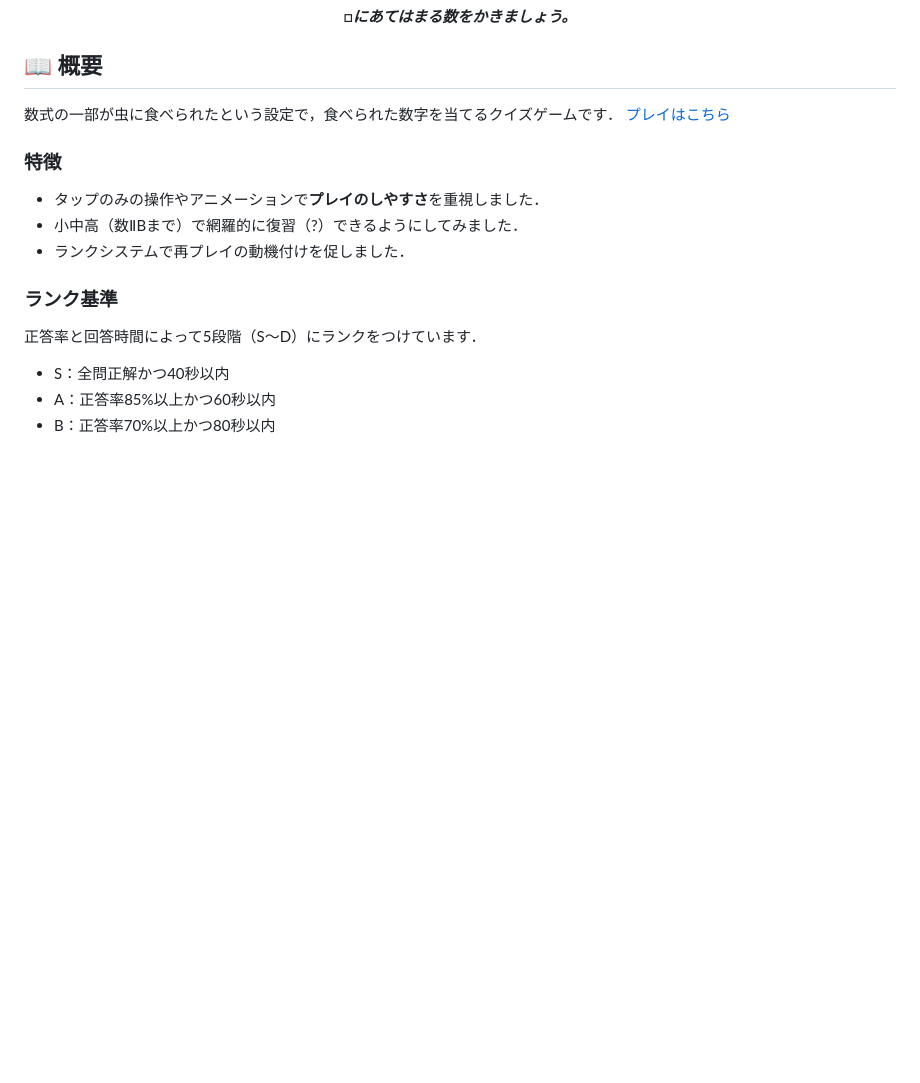
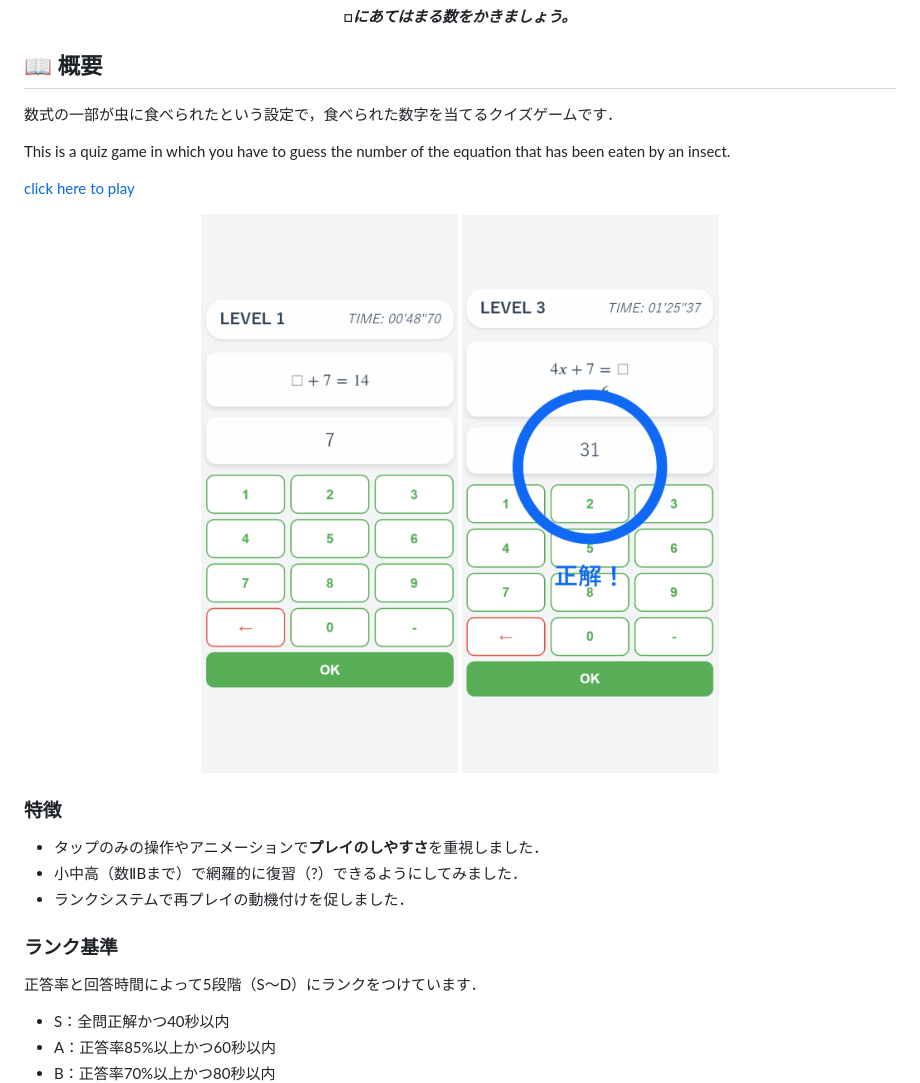
Before and after one commit to k-mysa6505/musikui, a Markdown page: README.md, the part around the change. Rendered like a GitHub page; pictures changed too: screenshots/gameplay1.png (added), screenshots/gameplay2.png (added); blank space fills up the shorter version.

Commit message:
add playing images in README

```diff
--- a/README.md
+++ b/README.md
@@ -14,7 +14,17 @@ _**□にあてはまる数をかきましょう。**_
 ## 📖 概要
 
 数式の一部が虫に食べられたという設定で，食べられた数字を当てるクイズゲームです．
-[プレイはこちら](https://kokko-my.github.io/musikui/)
+
+This is a quiz game in which you have to guess the number of the equation that has been eaten by an insect.
+
+[click here to play](https://kokko-my.github.io/musikui/)
+
+<div align="center">
+  <p float="left" align="middle">
+    <img src="/screenshots/gameplay1.png" width="400" alt="プレイ画面1" style="margin-right: 10px;"/>
+    <img src="/screenshots/gameplay2.png" width="400" alt="プレイ画面2"/>
+  </p>
+</div>
 
 ### 特徴
 
```
